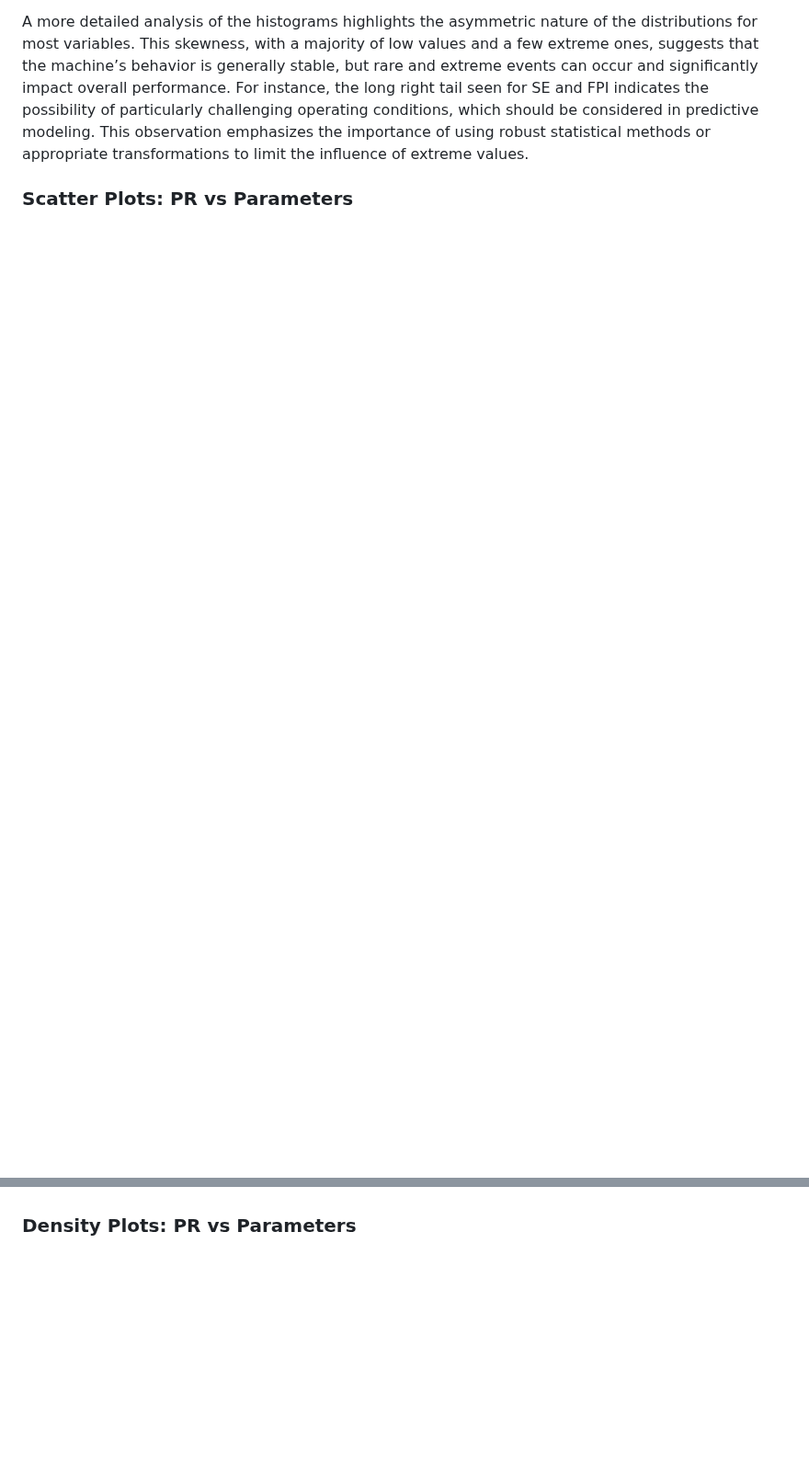
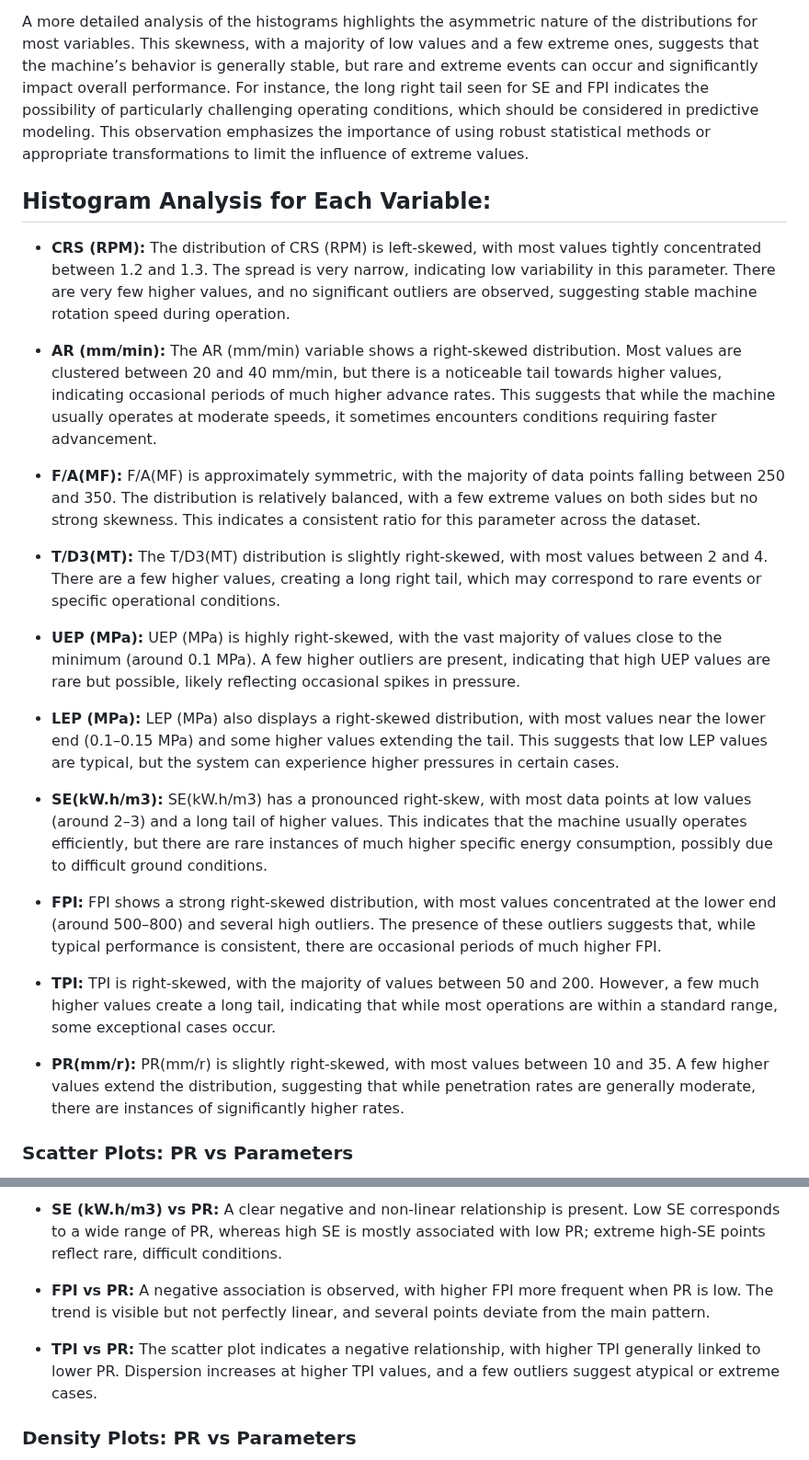
Before and after one commit to rommick59/Internship_Research, a Markdown page: report_2_scientifique_en.md, 2 parts joined by grey strips. Shown at 92% size. Rendered like a GitHub page; blank space fills up the shorter version.

```diff
--- a/report_2_scientifique_en.md
+++ b/report_2_scientifique_en.md
@@ -111,5 +114,27 @@ _Figure 3: Histograms showing the distribution of each parameter._
 
 A more detailed analysis of the histograms highlights the asymmetric nature of the distributions for most variables. This skewness, with a majority of low values and a few extreme ones, suggests that the machine’s behavior is generally stable, but rare and extreme events can occur and significantly impact overall performance. For instance, the long right tail seen for SE and FPI indicates the possibility of particularly challenging operating conditions, which should be considered in predictive modeling. This observation emphasizes the importance of using robust statistical methods or appropriate transformations to limit the influence of extreme values.
+
+## Histogram Analysis for Each Variable:
+
+- **CRS (RPM):** The distribution of CRS (RPM) is left-skewed, with most values tightly concentrated between 1.2 and 1.3. The spread is very narrow, indicating low variability in this parameter. There are very few higher values, and no significant outliers are observed, suggesting stable machine rotation speed during operation.
+
+- **AR (mm/min):** The AR (mm/min) variable shows a right-skewed distribution. Most values are clustered between 20 and 40 mm/min, but there is a noticeable tail towards higher values, indicating occasional periods of much higher advance rates. This suggests that while the machine usually operates at moderate speeds, it sometimes encounters conditions requiring faster advancement.
+
+- **F/A(MF):** F/A(MF) is approximately symmetric, with the majority of data points falling between 250 and 350. The distribution is relatively balanced, with a few extreme values on both sides but no strong skewness. This indicates a consistent ratio for this parameter across the dataset.
+
+- **T/D3(MT):** The T/D3(MT) distribution is slightly right-skewed, with most values between 2 and 4. There are a few higher values, creating a long right tail, which may correspond to rare events or specific operational conditions.
+
+- **UEP (MPa):** UEP (MPa) is highly right-skewed, with the vast majority of values close to the minimum (around 0.1 MPa). A few higher outliers are present, indicating that high UEP values are rare but possible, likely reflecting occasional spikes in pressure.
+
+- **LEP (MPa):** LEP (MPa) also displays a right-skewed distribution, with most values near the lower end (0.1–0.15 MPa) and some higher values extending the tail. This suggests that low LEP values are typical, but the system can experience higher pressures in certain cases.
+
+- **SE(kW.h/m3):** SE(kW.h/m3) has a pronounced right-skew, with most data points at low values (around 2–3) and a long tail of higher values. This indicates that the machine usually operates efficiently, but there are rare instances of much higher specific energy consumption, possibly due to difficult ground conditions.
+
+- **FPI:** FPI shows a strong right-skewed distribution, with most values concentrated at the lower end (around 500–800) and several high outliers. The presence of these outliers suggests that, while typical performance is consistent, there are occasional periods of much higher FPI.
+
+- **TPI:** TPI is right-skewed, with the majority of values between 50 and 200. However, a few much higher values create a long tail, indicating that while most operations are within a standard range, some exceptional cases occur.
+
+- **PR(mm/r):** PR(mm/r) is slightly right-skewed, with most values between 10 and 35. A few higher values extend the distribution, suggesting that while penetration rates are generally moderate, there are instances of significantly higher rates.
 
 ### Scatter Plots: PR vs Parameters
 
@@ -121,3 +164,8 @@ A deeper examination of the scatter plots reveals not only the strength of the c
+- **SE (kW.h/m3) vs PR:** A clear negative and non-linear relationship is present. Low SE corresponds to a wide range of PR, whereas high SE is mostly associated with low PR; extreme high-SE points reflect rare, difficult conditions.
+
+- **FPI vs PR:** A negative association is observed, with higher FPI more frequent when PR is low. The trend is visible but not perfectly linear, and several points deviate from the main pattern.
+
+- **TPI vs PR:** The scatter plot indicates a negative relationship, with higher TPI generally linked to lower PR. Dispersion increases at higher TPI values, and a few outliers suggest atypical or extreme cases.
 
 ### Density Plots: PR vs Parameters
 
```
Also changed, not shown: other parts of report_2_scientifique_en.md (+25 -3 lines), Histo_p1.png (added), Histo_p2.png (added), Histo_p3.png (added), scatter_plot_p1.png (added), scatter_plot_p2.png (added), scatter_plot_p3.png (added), 1 other file.
